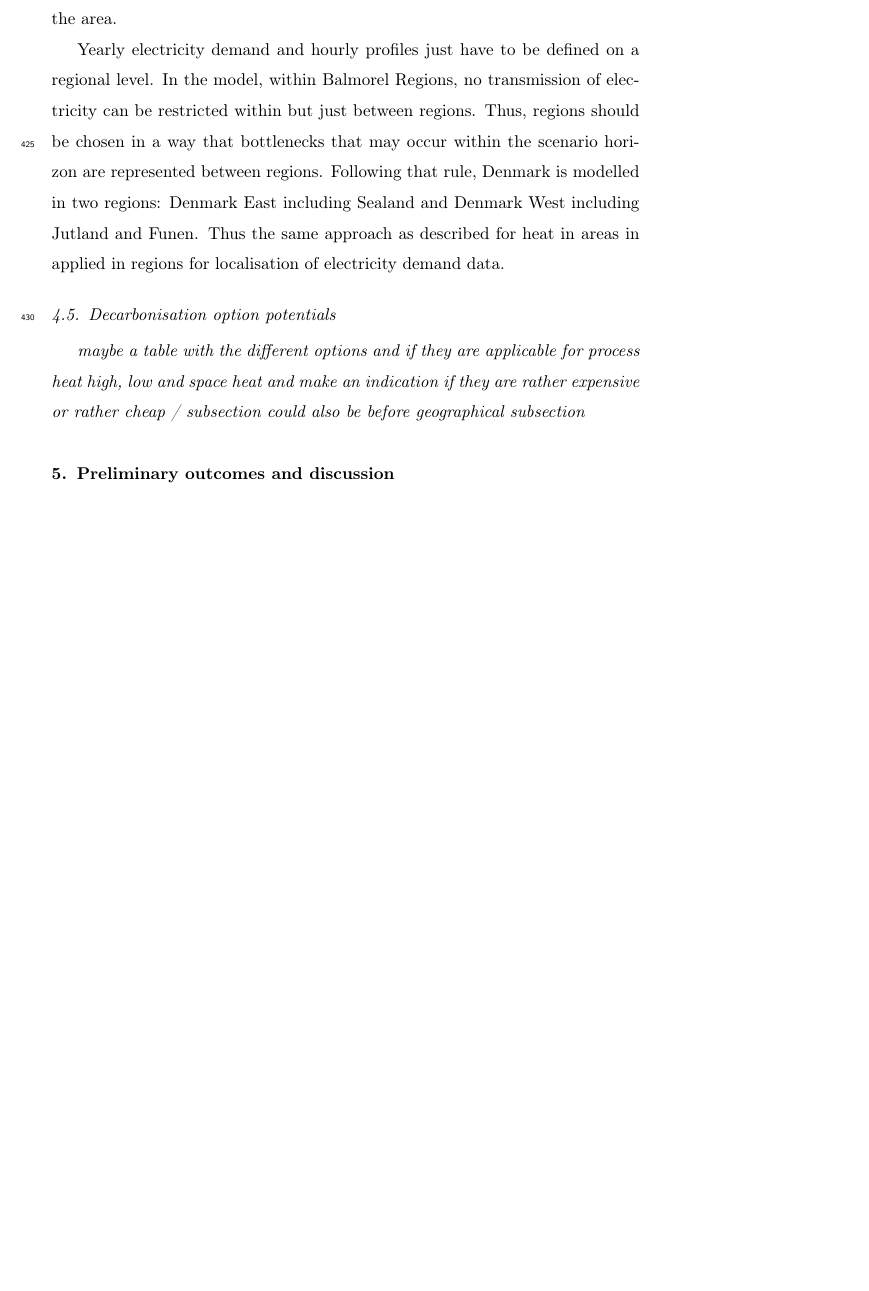
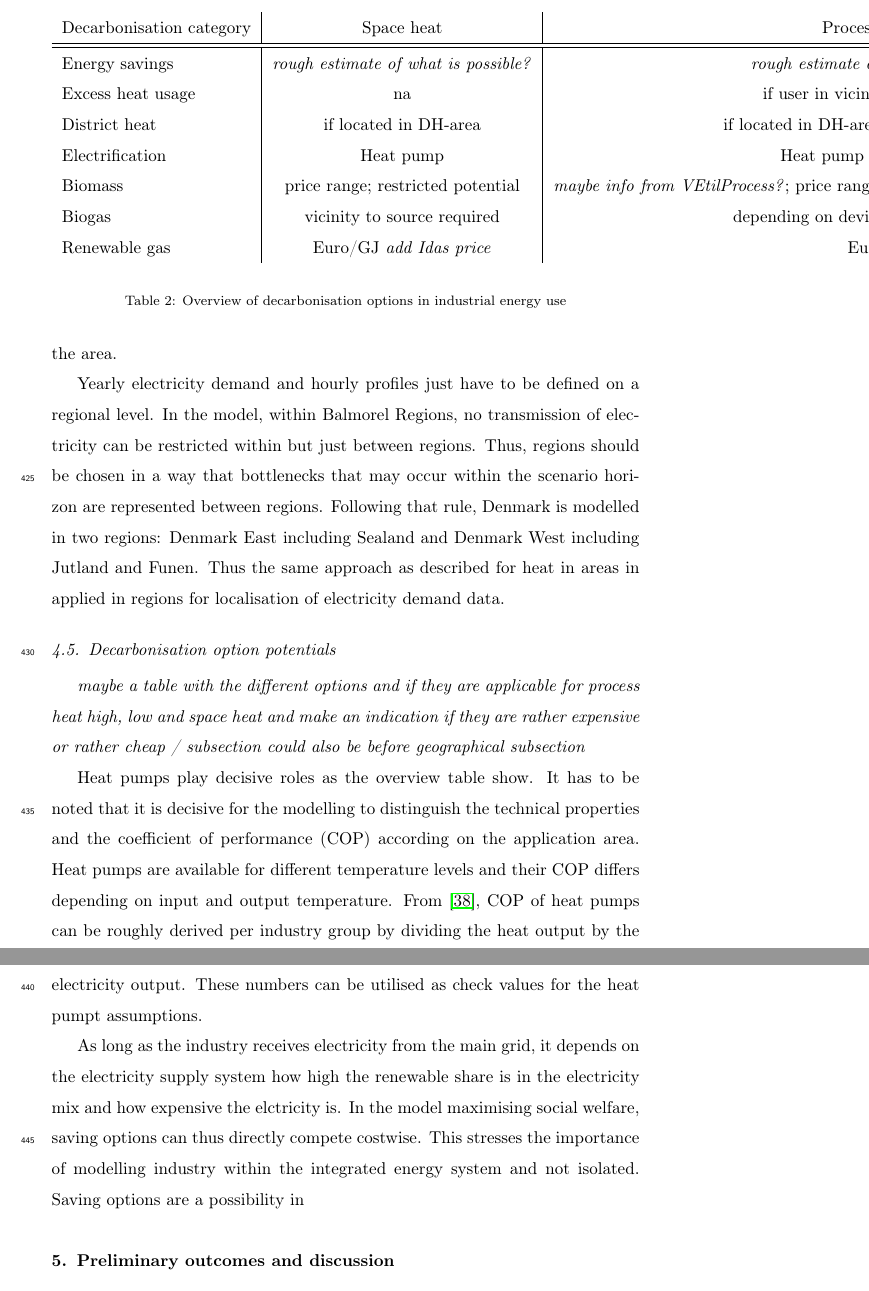
Before and after one commit to fraukewiese/Journal-of-Cleaner-Production---Industry, a LaTeX paper (article.tex): part of page 23 of 33 before the commit and two parts of pages 23 and 24 of 34 after it, the two joined at a grey line, cut at the place of the change, the shorter picture padded with empty space. Compiled offline with pdfLaTeX.

Commit message:
first draft option table

```diff
--- a/article.tex
+++ b/article.tex
@@ -484,6 +484,25 @@ Yearly electricity demand and hourly profiles just have to be defined on a regio
 \subsection{Decarbonisation option potentials}
 \textit{maybe a table with the different options and if they are applicable for process heat high, low and space heat and make an indication if they are rather expensive or rather cheap / subsection could also be before geographical subsection}
 
+\begin{table}
+\begin{tabular}{l | c | c | c | c}
+Decarbonisation category & Space heat & Proces heat low & Process heat high & Electricity \\
+\hline \hline
+Energy savings & \textit{rough estimate of what is possible?} & \textit{rough estimate of what is possible?} & \textit{rough estimate of what is possible?} & \textit{rough estimate of what is possible?}\\
+Excess heat usage & na & if user in vicinity or in DH-area & if user in vicinity or in DH-area & na\\
+District heat & if located in DH-area & if located in DH-area; heat pump required & na & na \\
+Electrification & Heat pump & Heat pump or electric heat & Electric heat & na\\
+Biomass & price range; restricted potential & \textit{maybe info from VEtilProcess?}; price range: \textit{add range and sources}; restricted potential & same as for PHL & decided on energy system level \\
+Biogas & vicinity to source required & depending on devices \textit{gas quality issue?} & depending on devices \textit{gas quality issue?} & decided on energy system level \\
+Renewable gas & Euro/GJ \textit{add Idas price} & Euro/GJ & Euro/GJ & decided on system level\\
+\end{tabular}
+\caption{Overview of decarbonisation options in industrial energy use}
+\label{tab:temperature_levels}
+\end{table}
+
+Heat pumps play decisive roles as the overview table show. It has to be noted that it is decisive for the modelling to distinguish the technical properties and the coefficient of performance (COP) according on the application area. Heat pumps are available for different temperature levels and their COP differs depending on input and output temperature. From \cite{VM2015}, COP of heat pumps can be roughly derived per industry group by dividing the heat output by the electricity output. These numbers can be utilised as check values for the heat pumpt assumptions.
+
+As long as the industry receives electricity from the main grid, it depends on the electricity supply system how high the renewable share is in the electricity mix and how expensive the elctricity is. In the model maximising social welfare, saving options can thus directly compete costwise. This stresses the importance of modelling industry within the integrated energy system and not isolated. Saving options are a possibility in
 
 %%%%%%%%%%%%%%%%%%%%%%%%%%%%%%%%%%%%%%%%%%%%%%%%%%%%%%%%%%%%%%%%%%%%%%%%%%%%%%%%%%%%%
 
```
Also changed, not shown: article.tex (4 more changed lines).
